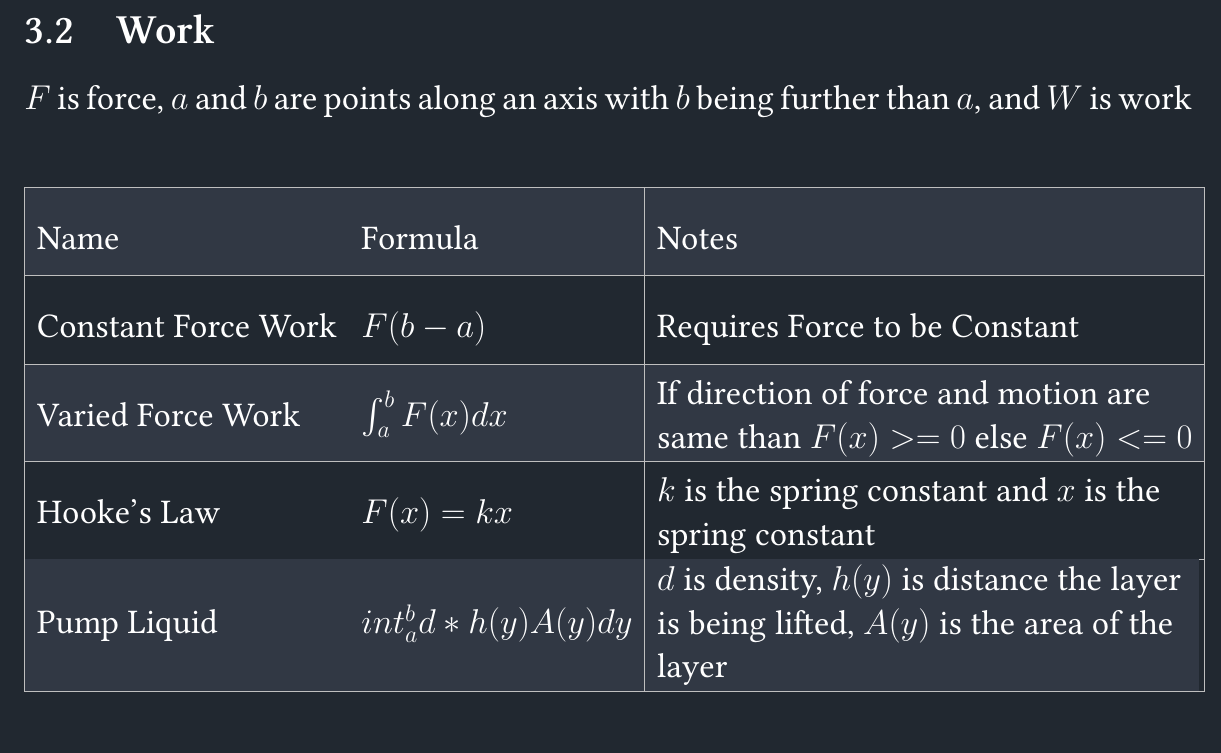
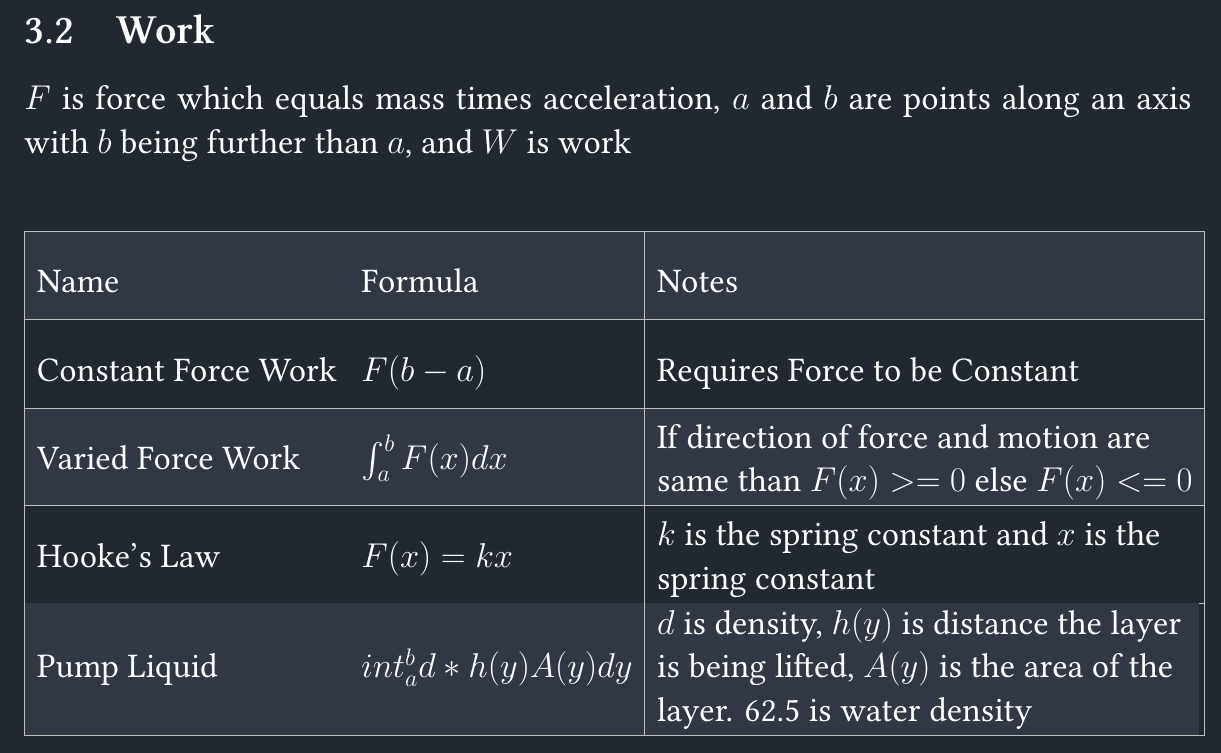
Before and after one commit to jpang9431/CALCII-Notes, a LaTeX paper (main.tex): part of page 8 of 8, cut so that both start at the same text. Compiled offline with XeLaTeX.

Commit message:
Updates from Overleaf

```diff
--- a/main.tex
+++ b/main.tex
@@ -212,7 +212,7 @@ Washer method &$\int_{a}^{b}\pi(f(x)^2-g(x)^2)dx$\\
 
 \clearpage
 \subsection{Work}
-$F$ is force, $a$ and $b$ are points along an axis with $b$ being further than $a$, and $W$ is work\\
+$F$ is force which equals mass times acceleration, $a$ and $b$ are points along an axis with $b$ being further than $a$, and $W$ is work\\
 \renewcommand{\arraystretch}{2}
 \arrayrulecolor{lightgray}
 \begin{table}[H]
@@ -229,7 +229,7 @@ Varied Force Work&$\int_{a}^{b}F(x)dx$&\makecell[l]{If direction of force and mo
 \hline
 Hooke's Law&$F(x)=kx$&\makecell[l]{$k$ is the spring constant and $x$ is the \\spring constant}\\
 \hline
-Pump Liquid&$int_{a}^{b}d*h(y)A(y)dy$&\makecell[l]{$d$ is density, $h(y)$ is distance the layer\\ is being lifted, $A(y)$ is the area of the \\layer}\\
+Pump Liquid&$int_{a}^{b}d*h(y)A(y)dy$&\makecell[l]{$d$ is density, $h(y)$ is distance the layer\\ is being lifted, $A(y)$ is the area of the \\layer. 62.5 is water density}\\
 \hline
 \end{tabular}
 \end{table}
```
Also changed, not shown: CALCII_Notes (2).pdf (added).
